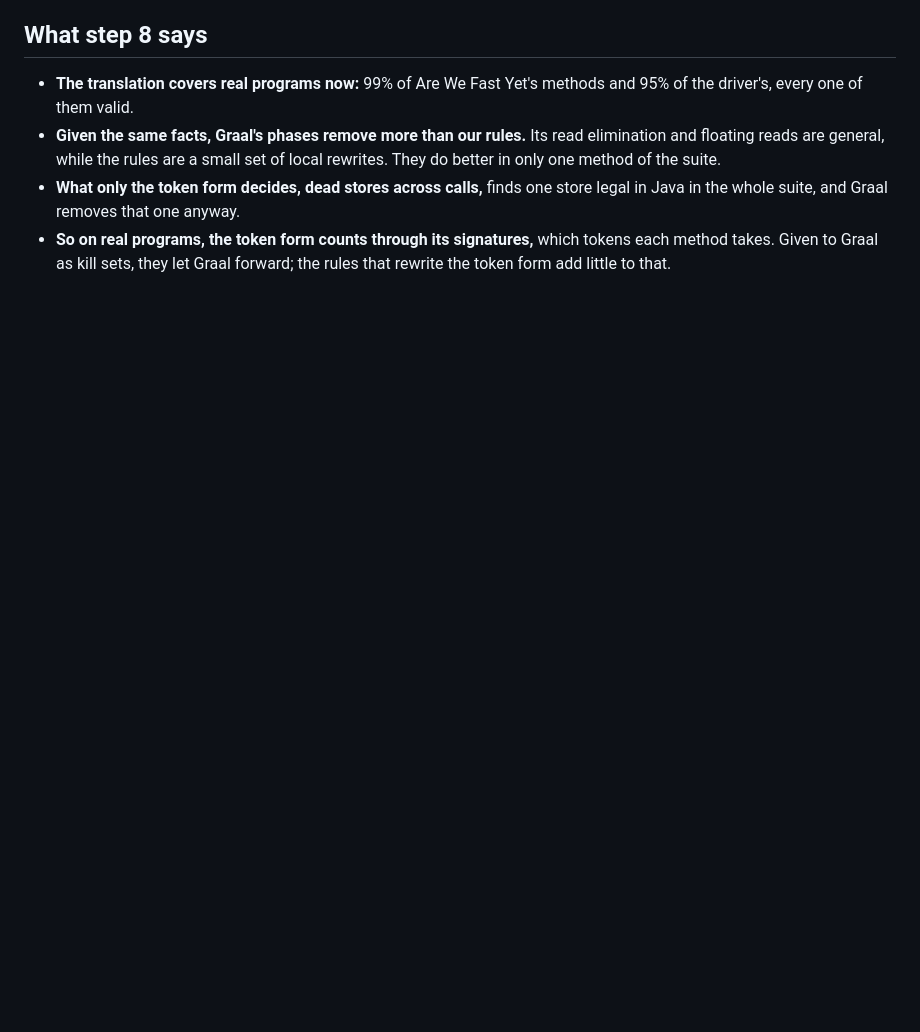
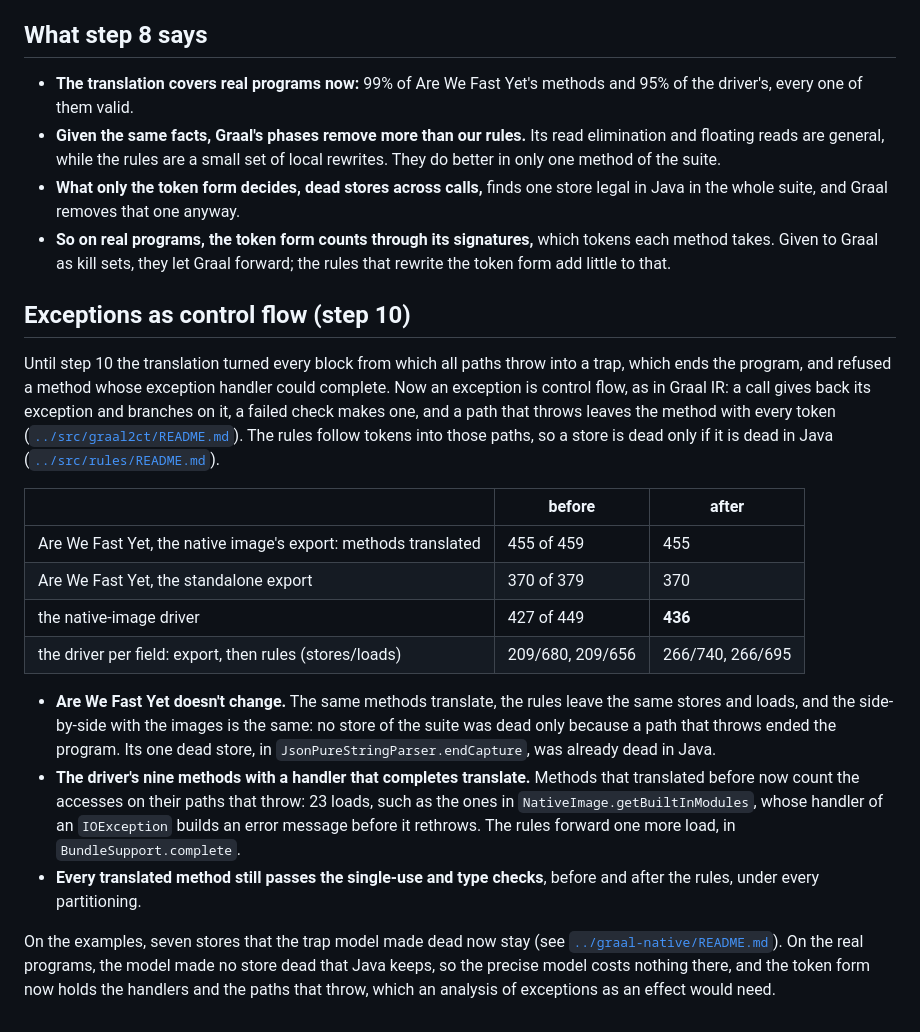
Before and after one commit to samuel-malec/explicit-effects, a Markdown page: programs/README.md, the part around the change. Rendered like a GitHub page; blank space fills up the shorter version.

```diff
--- a/programs/README.md
+++ b/programs/README.md
@@ -634,3 +634,41 @@ every image:
 - **So on real programs, the token form counts through its signatures,** which
   tokens each method takes. Given to Graal as kill sets, they let Graal
   forward; the rules that rewrite the token form add little to that.
+
+## Exceptions as control flow (step 10)
+
+Until step 10 the translation turned every block from which all paths throw
+into a trap, which ends the program, and refused a method whose exception
+handler could complete. Now an exception is control flow, as in Graal IR: a
+call gives back its exception and branches on it, a failed check makes one,
+and a path that throws leaves the method with every token
+([`../src/graal2ct/README.md`](../src/graal2ct/README.md#exceptions)). The
+rules follow tokens into those paths, so a store is dead only if it is dead in
+Java ([`../src/rules/README.md`](../src/rules/README.md#4-dead-stores)).
+
+| | before | after |
+|---|---|---|
+| Are We Fast Yet, the native image's export: methods translated | 455 of 459 | 455 |
+| Are We Fast Yet, the standalone export | 370 of 379 | 370 |
+| the native-image driver | 427 of 449 | **436** |
+| the driver per field: export, then rules (stores/loads) | 209/680, 209/656 | 266/740, 266/695 |
+
+- **Are We Fast Yet doesn't change.** The same methods translate, the rules
+  leave the same stores and loads, and the side-by-side with the images is the
+  same: no store of the suite was dead only because a path that throws ended
+  the program. Its one dead store, in `JsonPureStringParser.endCapture`, was
+  already dead in Java.
+- **The driver's nine methods with a handler that completes translate.**
+  Methods that translated before now count the accesses on their paths that
+  throw: 23 loads, such as the ones in `NativeImage.getBuiltInModules`, whose
+  handler of an `IOException` builds an error message before it rethrows. The
+  rules forward one more load, in `BundleSupport.complete`.
+- **Every translated method still passes the single-use and type checks**,
+  before and after the rules, under every partitioning.
+
+On the examples, seven stores that the trap model made dead now stay (see
+[`../graal-native/README.md`](../graal-native/README.md#exceptions-as-control-flow-step-10)).
+On the real programs, the model made no store dead that Java keeps, so the
+precise model costs nothing there, and the token form now holds the handlers
+and the paths that throw, which an analysis of exceptions as an effect would
+need.
```
